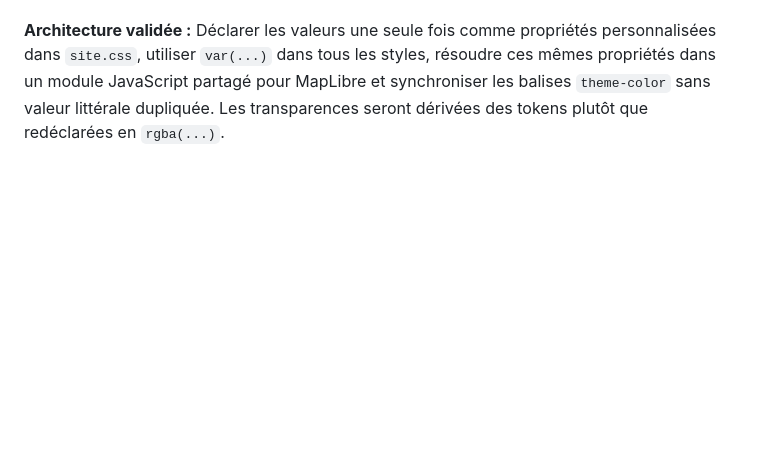
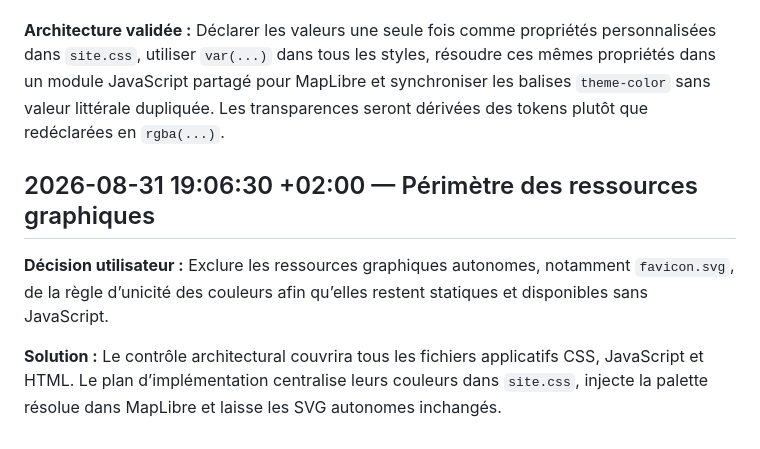
Before and after one commit to Goran-VRBANCIC/alaindusaule.com, a Markdown page: log.md, the part around the change. Drawn GitHub-style; blank space fills up the shorter version.

Commit message:
docs(plan): centralize global color tokens

```diff
--- a/log.md
+++ b/log.md
@@ -393,3 +393,9 @@
 **Décisions utilisateur :** Conserver la modification locale intentionnelle `#69f08b` pour « Aucune restriction » et appliquer la source unique à toute la palette du site, pas seulement à la carte hydrique.
 
 **Architecture validée :** Déclarer les valeurs une seule fois comme propriétés personnalisées dans `site.css`, utiliser `var(...)` dans tous les styles, résoudre ces mêmes propriétés dans un module JavaScript partagé pour MapLibre et synchroniser les balises `theme-color` sans valeur littérale dupliquée. Les transparences seront dérivées des tokens plutôt que redéclarées en `rgba(...)`.
+
+## 2026-08-31 19:06:30 +02:00 — Périmètre des ressources graphiques
+
+**Décision utilisateur :** Exclure les ressources graphiques autonomes, notamment `favicon.svg`, de la règle d’unicité des couleurs afin qu’elles restent statiques et disponibles sans JavaScript.
+
+**Solution :** Le contrôle architectural couvrira tous les fichiers applicatifs CSS, JavaScript et HTML. Le plan d’implémentation centralise leurs couleurs dans `site.css`, injecte la palette résolue dans MapLibre et laisse les SVG autonomes inchangés.
```
Also changed, not shown: 1 other file.
